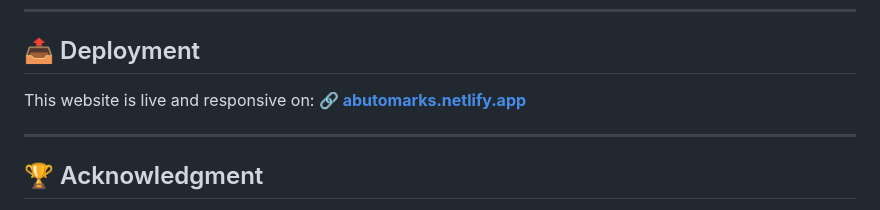
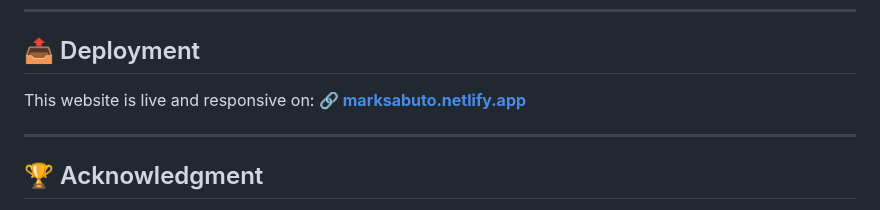
Before and after one commit to marksabuto/marksabuto, a Markdown page: README.md, the part around the change. Drawn GitHub-style.

```diff
--- a/README.md
+++ b/README.md
@@ -72,7 +72,7 @@ This is a **fully responsive, one-page portfolio website** with the following se
 ## 📤 Deployment
 
 This website is live and responsive on:
-**🔗 [abutomarks.netlify.app](https://marksabuto.netlify.app/)**
+**🔗 [marksabuto.netlify.app](https://marksabuto.netlify.app/)**
 
 ---
 
```
